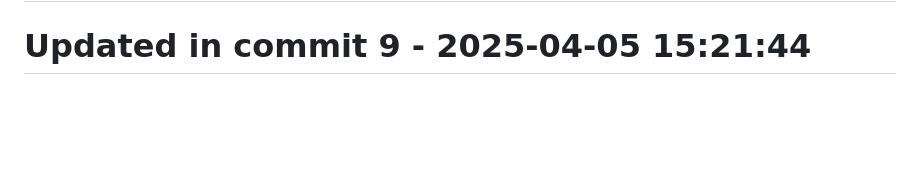
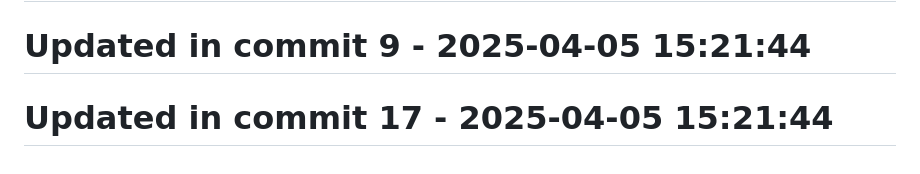
Before and after one commit to llamasearchai/llamaml, a Markdown page: README.md, the part around the change. Rendered like a GitHub page; blank space fills up the shorter version.

```diff
--- a/README.md
+++ b/README.md
@@ -213,3 +213,5 @@ LlamaML is licensed under the MIT License - see the [LICENSE](LICENSE) file for
 # Updated in commit 1 - 2025-04-05 15:21:44
 
 # Updated in commit 9 - 2025-04-05 15:21:44
+
+# Updated in commit 17 - 2025-04-05 15:21:44
```
